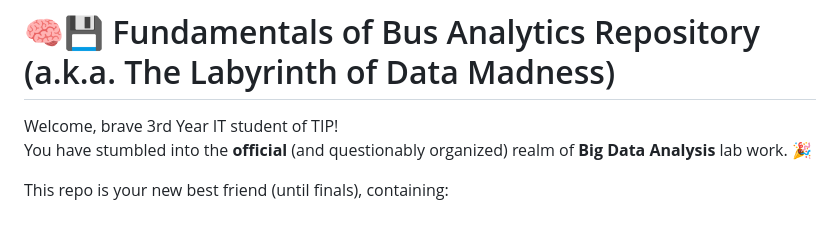
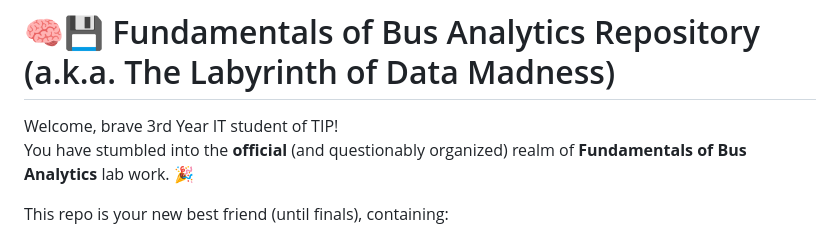
Before and after one commit to AI-Artisans/fba_it31s1, a Markdown page: README.md, the part around the change. GitHub-like rendering.

Commit message:
Sending another update to README.md

```diff
--- a/README.md
+++ b/README.md
@@ -1,7 +1,7 @@
 # 🧠💾 Fundamentals of Bus Analytics Repository (a.k.a. The Labyrinth of Data Madness)
 
 Welcome, brave 3rd Year IT student of TIP!
-You have stumbled into the **official** (and questionably organized) realm of **Big Data Analysis** lab work. 🎉
+You have stumbled into the **official** (and questionably organized) realm of **Fundamentals of Bus Analytics** lab work. 🎉
 
 This repo is your new best friend (until finals), containing:
 
```
